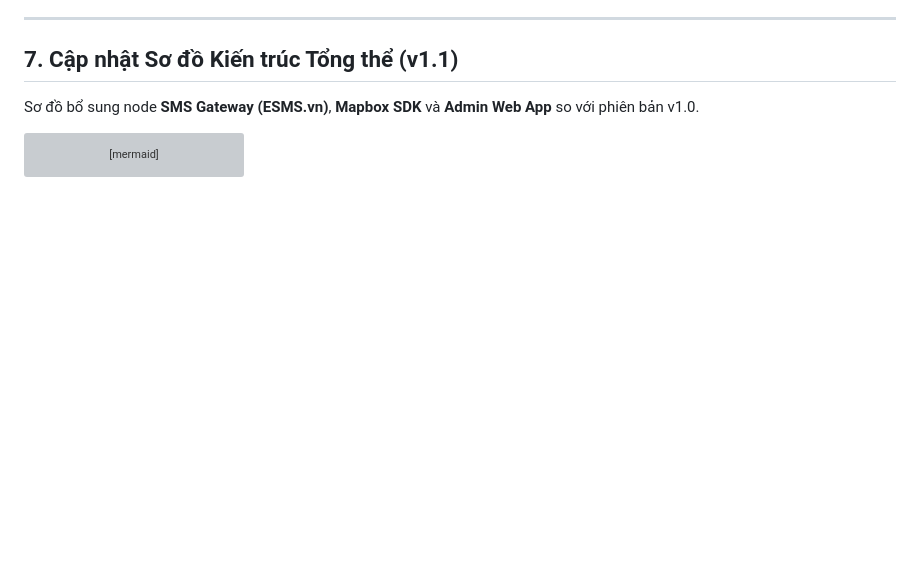
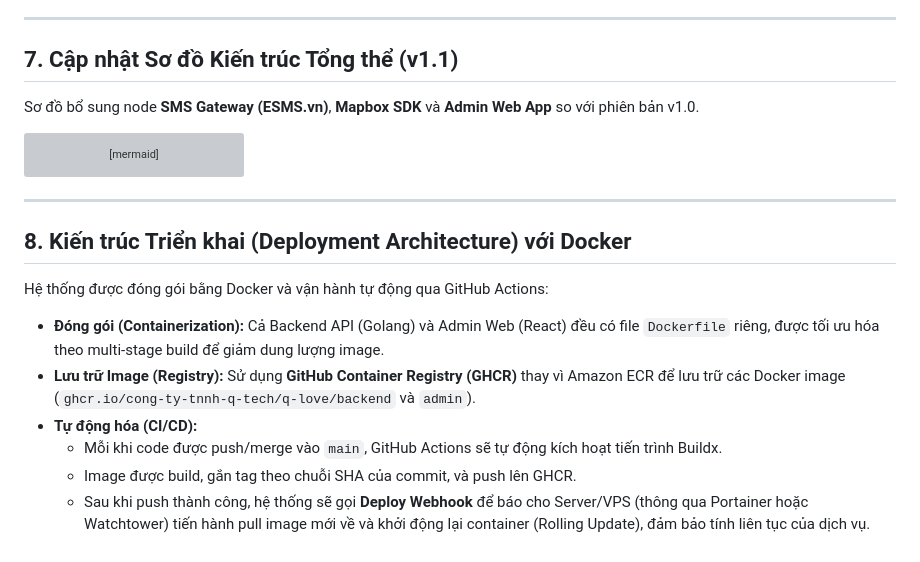
Before and after one commit to Cong-ty-TNNH-Q-Tech/Q-Love, a Markdown page: docs/architecture.md, the part around the change. GitHub-like rendering; blank space fills up the shorter version; grey boxes are pictures that could not be loaded.

Commit message:
docs: add Docker deployment and GHCR architecture details

````diff
--- a/docs/architecture.md
+++ b/docs/architecture.md
@@ -303,3 +303,16 @@ graph TD
     I_Admin --> PG
     I_Admin --> D
 ```
+
+---
+
+## 8. Kiến trúc Triển khai (Deployment Architecture) với Docker
+
+Hệ thống được đóng gói bằng Docker và vận hành tự động qua GitHub Actions:
+
+- **Đóng gói (Containerization):** Cả Backend API (Golang) và Admin Web (React) đều có file `Dockerfile` riêng, được tối ưu hóa theo multi-stage build để giảm dung lượng image.
+- **Lưu trữ Image (Registry):** Sử dụng **GitHub Container Registry (GHCR)** thay vì Amazon ECR để lưu trữ các Docker image (`ghcr.io/cong-ty-tnnh-q-tech/q-love/backend` và `admin`).
+- **Tự động hóa (CI/CD):**
+  - Mỗi khi code được push/merge vào `main`, GitHub Actions sẽ tự động kích hoạt tiến trình Buildx.
+  - Image được build, gắn tag theo chuỗi SHA của commit, và push lên GHCR.
+  - Sau khi push thành công, hệ thống sẽ gọi **Deploy Webhook** để báo cho Server/VPS (thông qua Portainer hoặc Watchtower) tiến hành pull image mới về và khởi động lại container (Rolling Update), đảm bảo tính liên tục của dịch vụ.
````
Also changed, not shown: docs/tech_stack.md (+2 -2 lines).
